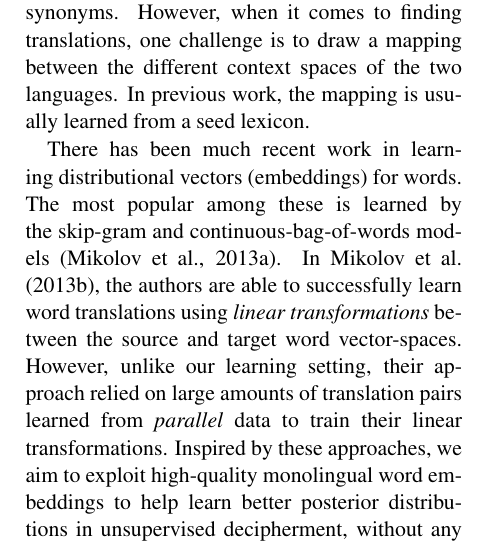
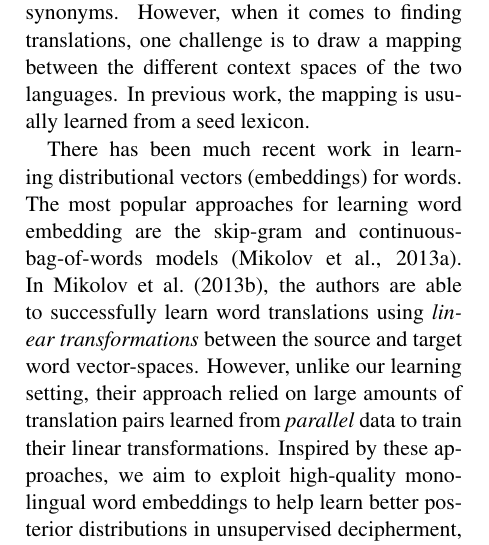
Before and after one commit to qdou/acl2015_decipherment_v2, a LaTeX paper (index.tex, which reads dmr_embeddings.tex): part of one column of page 3 of 10, cut so that both start at the same text. Compiled offline with pdfLaTeX.

Commit message:
small edit

```diff
--- a/dmr_embeddings.tex
+++ b/dmr_embeddings.tex
@@ -7,7 +7,7 @@ A better base distribution can improve decipherment accuracy. Ideally, we should
 
 One straightforward way is to consider orthographic similarities. This works for closely related languages, e.g., the English word ``new'' is translated as ``neu'' in German and ``nueva'' in Spanish. However, this fails when two languages are not closely related, e.g., Chinese/English. Previous work aims to discover translations from comparable data based on word context similarities. This is based on the assumption that words appearing in similar contexts have similar meanings. The approach straightforwardly discovers monolingual synonyms. However, when it comes to finding translations, one challenge is to draw a mapping between the different context spaces of the two languages. In previous work, the mapping is usually learned from a seed lexicon.
 
-There has been much recent work in learning distributional vectors (embeddings) for words. The most popular among these is learned by the skip-gram and continuous-bag-of-words models~\cite{mikolov2013efficient}. In~\newcite{mikolov2013exploiting}, the authors are  able to successfully learn word translations using {\em linear transformations} between the source and target word vector-spaces. However, unlike our learning setting, their approach relied on large amounts of translation pairs learned from \emph{parallel} data to train their linear transformations. Inspired by these approaches, we aim to exploit high-quality monolingual word embeddings to help learn better posterior distributions in unsupervised decipherment, without any parallel data.
+There has been much recent work in learning distributional vectors (embeddings) for words. The most popular approaches for learning word embedding are the skip-gram and continuous-bag-of-words models~\cite{mikolov2013efficient}. In~\newcite{mikolov2013exploiting}, the authors are  able to successfully learn word translations using {\em linear transformations} between the source and target word vector-spaces. However, unlike our learning setting, their approach relied on large amounts of translation pairs learned from \emph{parallel} data to train their linear transformations. Inspired by these approaches, we aim to exploit high-quality monolingual word embeddings to help learn better posterior distributions in unsupervised decipherment, without any parallel data.
 
 In the previous section, we incorporated our pre-trained language model in $\alpha_{\plain,\plain'}$ to steer our sampling. In the same vein, we model $\alpha_{\plain,\cipher}$ using pre-trained word embeddings, enabling us to improve our estimate of the posterior distribution. In~\newcite{mimno2012topic}, the authors develop topic models where the base distribution over topics is a log-linear model of observed document features, which permits learning better priors over topic distributions for each document. Similarly, we introduce a latent cross-lingual linear mapping $M$ and define:
 
```
